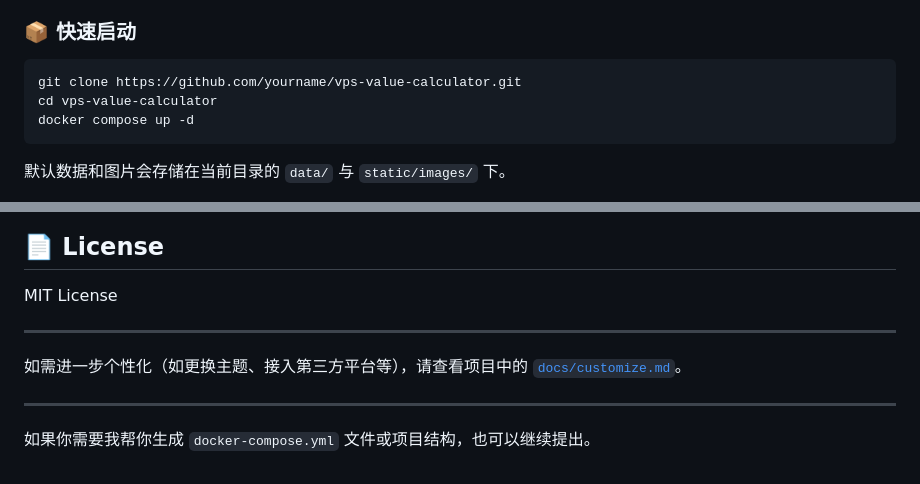
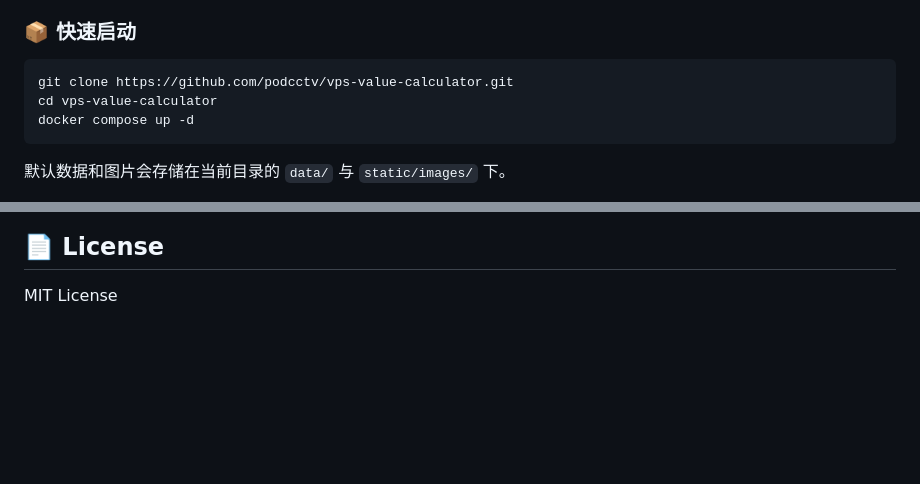
Before and after one commit to podcctv/vps-value-calculator, a Markdown page: README.md, 2 parts joined by grey strips. Drawn GitHub-style; blank space fills up the shorter version.

````diff
--- a/README.md
+++ b/README.md
@@ -56,7 +56,7 @@ Another VPS value calculation
 ### 📦 快速启动
 
 ```bash
-git clone https://github.com/yourname/vps-value-calculator.git
+git clone https://github.com/podcctv/vps-value-calculator.git
 cd vps-value-calculator
 docker compose up -d
 ```
@@ -107,11 +107,3 @@ http://your-server-ip:8080/vps/xxxx.svg
 ## 📄 License
 
 MIT License
-
----
-
-如需进一步个性化（如更换主题、接入第三方平台等），请查看项目中的 [`docs/customize.md`](./docs/customize.md)。
-
----
-
-如果你需要我帮你生成 `docker-compose.yml` 文件或项目结构，也可以继续提出。
````
